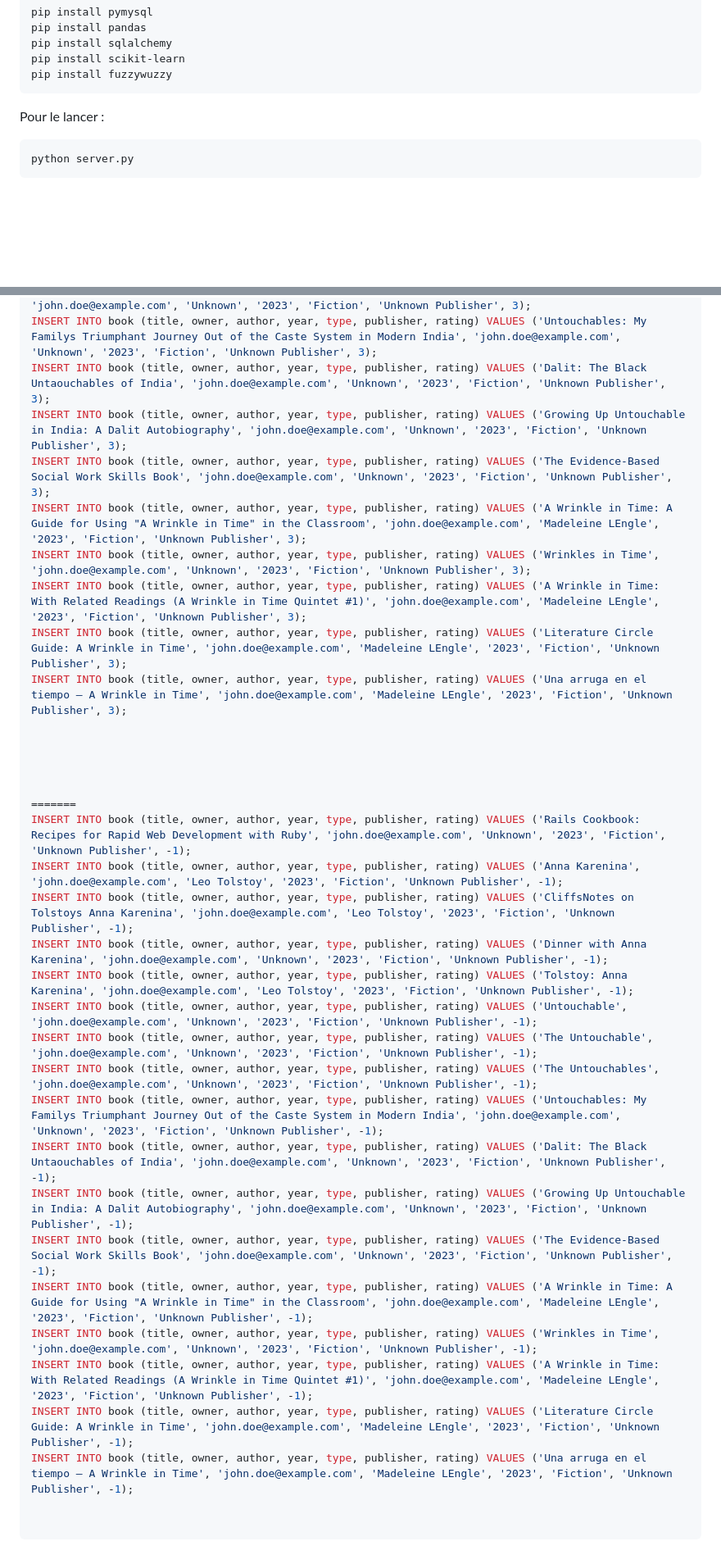
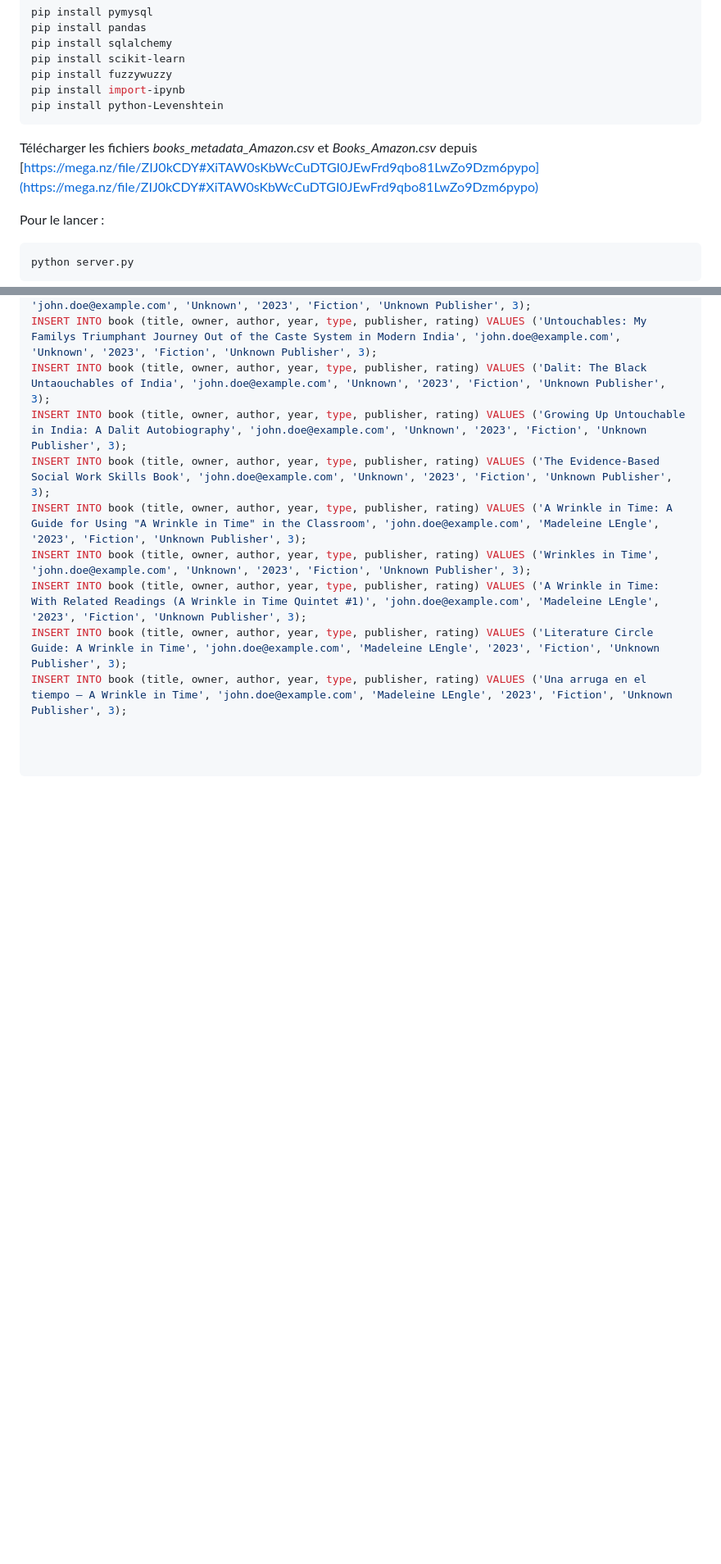
Before and after one commit to PlugNPush/BiblioTech, a Markdown page: recommendation/README.md, 2 parts joined by grey strips. Shown: that part at 82% size. Drawn GitHub-style; blank space fills up the shorter version.

````diff
--- a/recommendation/README.md
+++ b/recommendation/README.md
@@ -14,7 +14,11 @@ pip install pandas
 pip install sqlalchemy
 pip install scikit-learn
 pip install fuzzywuzzy
+pip install import-ipynb
+pip install python-Levenshtein
 ```
+
+Télécharger les fichiers *books_metadata_Amazon.csv* et *Books_Amazon.csv* depuis [https://mega.nz/file/ZIJ0kCDY#XiTAW0sKbWcCuDTGI0JEwFrd9qbo81LwZo9Dzm6pypo](https://mega.nz/file/ZIJ0kCDY#XiTAW0sKbWcCuDTGI0JEwFrd9qbo81LwZo9Dzm6pypo)
 
 Pour le lancer :
 ```zsh
@@ -56,26 +60,3 @@ INSERT INTO book (title, owner, author, year, type, publisher, rating) VALUES ('
 INSERT INTO book (title, owner, author, year, type, publisher, rating) VALUES ('A Wrinkle in Time: With Related Readings (A Wrinkle in Time Quintet #1)', 'john.doe@example.com', 'Madeleine LEngle', '2023', 'Fiction', 'Unknown Publisher', 3);
 INSERT INTO book (title, owner, author, year, type, publisher, rating) VALUES ('Literature Circle Guide: A Wrinkle in Time', 'john.doe@example.com', 'Madeleine LEngle', '2023', 'Fiction', 'Unknown Publisher', 3);
 INSERT INTO book (title, owner, author, year, type, publisher, rating) VALUES ('Una arruga en el tiempo – A Wrinkle in Time', 'john.doe@example.com', 'Madeleine LEngle', '2023', 'Fiction', 'Unknown Publisher', 3);
-
-
-
-
-
-=======
-INSERT INTO book (title, owner, author, year, type, publisher, rating) VALUES ('Rails Cookbook: Recipes for Rapid Web Development with Ruby', 'john.doe@example.com', 'Unknown', '2023', 'Fiction', 'Unknown Publisher', -1);
-INSERT INTO book (title, owner, author, year, type, publisher, rating) VALUES ('Anna Karenina', 'john.doe@example.com', 'Leo Tolstoy', '2023', 'Fiction', 'Unknown Publisher', -1);
-INSERT INTO book (title, owner, author, year, type, publisher, rating) VALUES ('CliffsNotes on Tolstoys Anna Karenina', 'john.doe@example.com', 'Leo Tolstoy', '2023', 'Fiction', 'Unknown Publisher', -1);
-INSERT INTO book (title, owner, author, year, type, publisher, rating) VALUES ('Dinner with Anna Karenina', 'john.doe@example.com', 'Unknown', '2023', 'Fiction', 'Unknown Publisher', -1);
-INSERT INTO book (title, owner, author, year, type, publisher, rating) VALUES ('Tolstoy: Anna Karenina', 'john.doe@example.com', 'Leo Tolstoy', '2023', 'Fiction', 'Unknown Publisher', -1);
-INSERT INTO book (title, owner, author, year, type, publisher, rating) VALUES ('Untouchable', 'john.doe@example.com', 'Unknown', '2023', 'Fiction', 'Unknown Publisher', -1);
-INSERT INTO book (title, owner, author, year, type, publisher, rating) VALUES ('The Untouchable', 'john.doe@example.com', 'Unknown', '2023', 'Fiction', 'Unknown Publisher', -1);
-INSERT INTO book (title, owner, author, year, type, publisher, rating) VALUES ('The Untouchables', 'john.doe@example.com', 'Unknown', '2023', 'Fiction', 'Unknown Publisher', -1);
-INSERT INTO book (title, owner, author, year, type, publisher, rating) VALUES ('Untouchables: My Familys Triumphant Journey Out of the Caste System in Modern India', 'john.doe@example.com', 'Unknown', '2023', 'Fiction', 'Unknown Publisher', -1);
-INSERT INTO book (title, owner, author, year, type, publisher, rating) VALUES ('Dalit: The Black Untaouchables of India', 'john.doe@example.com', 'Unknown', '2023', 'Fiction', 'Unknown Publisher', -1);
-INSERT INTO book (title, owner, author, year, type, publisher, rating) VALUES ('Growing Up Untouchable in India: A Dalit Autobiography', 'john.doe@example.com', 'Unknown', '2023', 'Fiction', 'Unknown Publisher', -1);
-INSERT INTO book (title, owner, author, year, type, publisher, rating) VALUES ('The Evidence-Based Social Work Skills Book', 'john.doe@example.com', 'Unknown', '2023', 'Fiction', 'Unknown Publisher', -1);
-INSERT INTO book (title, owner, author, year, type, publisher, rating) VALUES ('A Wrinkle in Time: A Guide for Using "A Wrinkle in Time" in the Classroom', 'john.doe@example.com', 'Madeleine LEngle', '2023', 'Fiction', 'Unknown Publisher', -1);
-INSERT INTO book (title, owner, author, year, type, publisher, rating) VALUES ('Wrinkles in Time', 'john.doe@example.com', 'Unknown', '2023', 'Fiction', 'Unknown Publisher', -1);
-INSERT INTO book (title, owner, author, year, type, publisher, rating) VALUES ('A Wrinkle in Time: With Related Readings (A Wrinkle in Time Quintet #1)', 'john.doe@example.com', 'Madeleine LEngle', '2023', 'Fiction', 'Unknown Publisher', -1);
-INSERT INTO book (title, owner, author, year, type, publisher, rating) VALUES ('Literature Circle Guide: A Wrinkle in Time', 'john.doe@example.com', 'Madeleine LEngle', '2023', 'Fiction', 'Unknown Publisher', -1);
-INSERT INTO book (title, owner, author, year, type, publisher, rating) VALUES ('Una arruga en el tiempo – A Wrinkle in Time', 'john.doe@example.com', 'Madeleine LEngle', '2023', 'Fiction', 'Unknown Publisher', -1);
````
Also changed, not shown: other parts of recommendation/README.md (+1 -1 lines).
